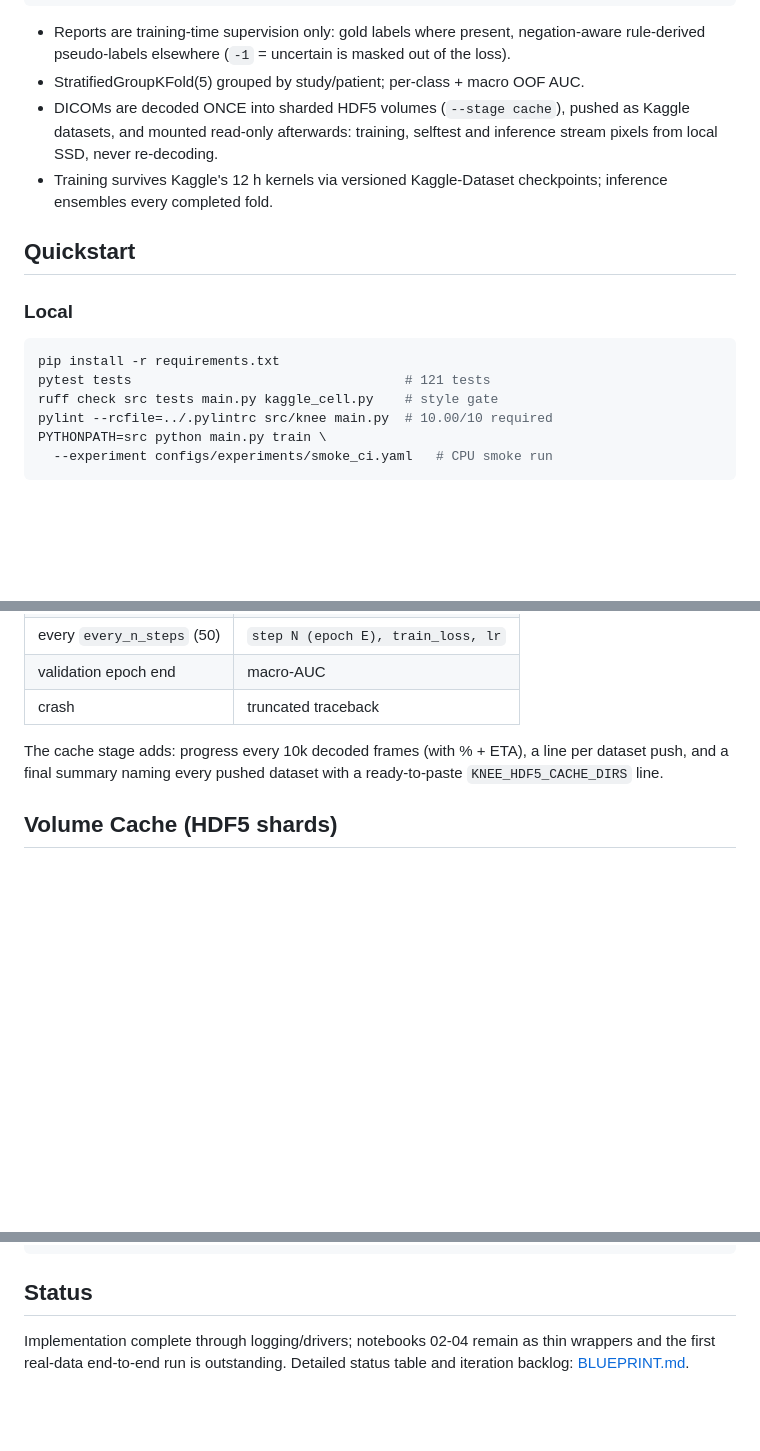
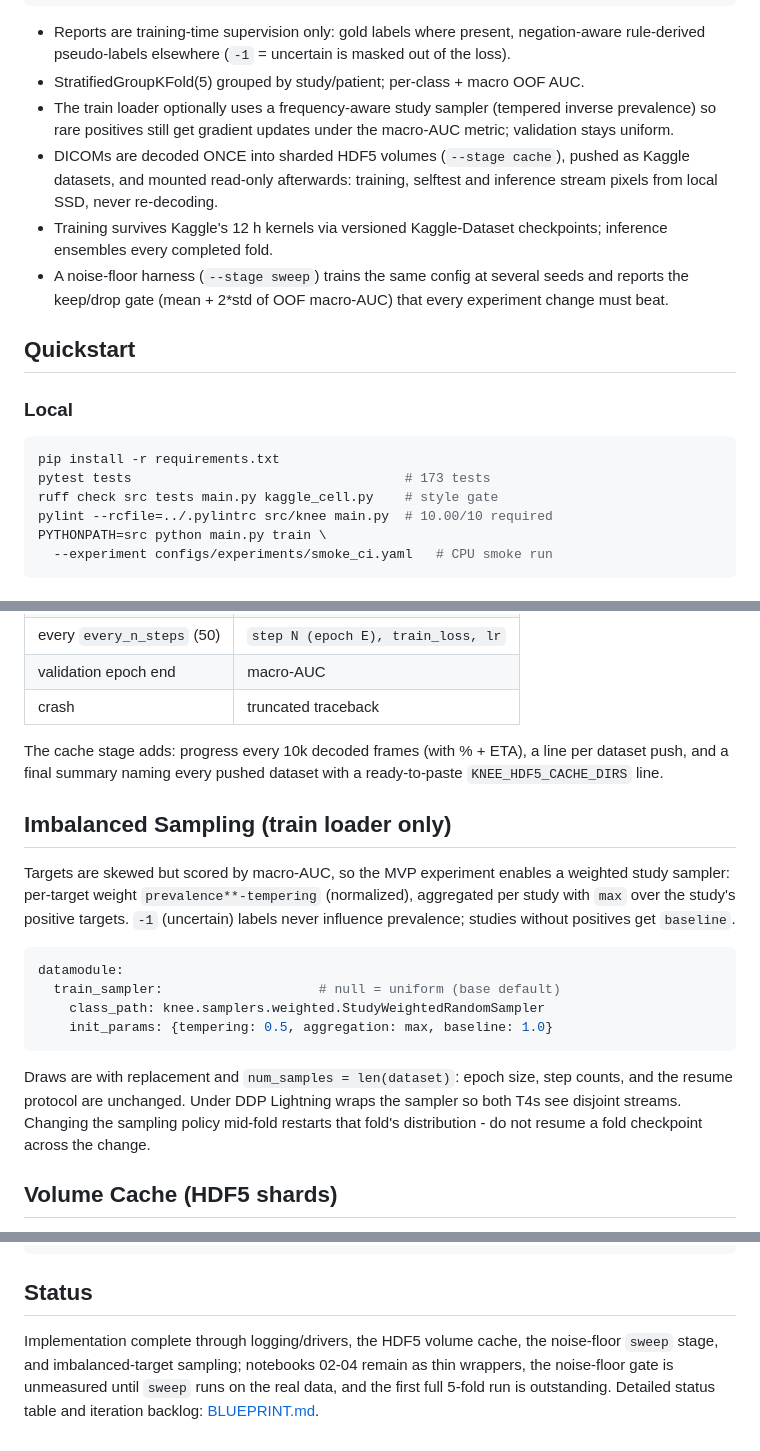
Before and after one commit to ankithaldar/all_projects, a Markdown page: kaggle-rsna-knee-abnormality-detection/README.md, 3 parts joined by grey strips. Rendered like a GitHub page; blank space fills up the shorter version.

````diff
--- a/kaggle-rsna-knee-abnormality-detection/README.md
+++ b/kaggle-rsna-knee-abnormality-detection/README.md
@@ -28,11 +28,17 @@ StudyInstanceUID
   negation-aware rule-derived pseudo-labels elsewhere (`-1` = uncertain is
   masked out of the loss).
 - StratifiedGroupKFold(5) grouped by study/patient; per-class + macro OOF AUC.
+- The train loader optionally uses a frequency-aware study sampler
+  (tempered inverse prevalence) so rare positives still get gradient
+  updates under the macro-AUC metric; validation stays uniform.
 - DICOMs are decoded ONCE into sharded HDF5 volumes (`--stage cache`),
   pushed as Kaggle datasets, and mounted read-only afterwards: training,
   selftest and inference stream pixels from local SSD, never re-decoding.
 - Training survives Kaggle's 12 h kernels via versioned Kaggle-Dataset
   checkpoints; inference ensembles every completed fold.
+- A noise-floor harness (`--stage sweep`) trains the same config at
+  several seeds and reports the keep/drop gate (mean + 2*std of OOF
+  macro-AUC) that every experiment change must beat.
 
 ## Quickstart
 
@@ -40,7 +46,7 @@ StudyInstanceUID
 
 ```bash
 pip install -r requirements.txt
-pytest tests                                   # 121 tests
+pytest tests                                   # 173 tests
 ruff check src tests main.py kaggle_cell.py    # style gate
 pylint --rcfile=../.pylintrc src/knee main.py  # 10.00/10 required
 PYTHONPATH=src python main.py train \
@@ -133,6 +140,27 @@ The cache stage adds: progress every 10k decoded frames (with % + ETA),
 a line per dataset push, and a final summary naming every pushed
 dataset with a ready-to-paste `KNEE_HDF5_CACHE_DIRS` line.
 
+## Imbalanced Sampling (train loader only)
+
+Targets are skewed but scored by macro-AUC, so the MVP experiment
+enables a weighted study sampler: per-target weight
+`prevalence**-tempering` (normalized), aggregated per study with `max`
+over the study's positive targets. `-1` (uncertain) labels never
+influence prevalence; studies without positives get `baseline`.
+
+```yaml
+datamodule:
+  train_sampler:                    # null = uniform (base default)
+    class_path: knee.samplers.weighted.StudyWeightedRandomSampler
+    init_params: {tempering: 0.5, aggregation: max, baseline: 1.0}
+```
+
+Draws are with replacement and `num_samples = len(dataset)`: epoch
+size, step counts, and the resume protocol are unchanged. Under DDP
+Lightning wraps the sampler so both T4s see disjoint streams. Changing
+the sampling policy mid-fold restarts that fold's distribution - do
+not resume a fold checkpoint across the change.
+
 ## Volume Cache (HDF5 shards)
 
 `--stage cache` decodes every indexed series once (all slices,
@@ -184,6 +204,9 @@ notebooks/         # 01_EDA (done); 02-04 thin wrappers over the stages
 
 ## Status
 
-Implementation complete through logging/drivers; notebooks 02-04 remain as
-thin wrappers and the first real-data end-to-end run is outstanding.
-Detailed status table and iteration backlog: [BLUEPRINT.md](BLUEPRINT.md).
+Implementation complete through logging/drivers, the HDF5 volume cache,
+the noise-floor `sweep` stage, and imbalanced-target sampling; notebooks
+02-04 remain as thin wrappers, the noise-floor gate is unmeasured until
+`sweep` runs on the real data, and the first full 5-fold run is
+outstanding. Detailed status table and iteration backlog:
+[BLUEPRINT.md](BLUEPRINT.md).
````
Also changed, not shown: other parts of kaggle-rsna-knee-abnormality-detection/README.md (+1 -8 lines), kaggle-rsna-knee-abnormality-detection/BLUEPRINT.md (+56 -3 lines).
